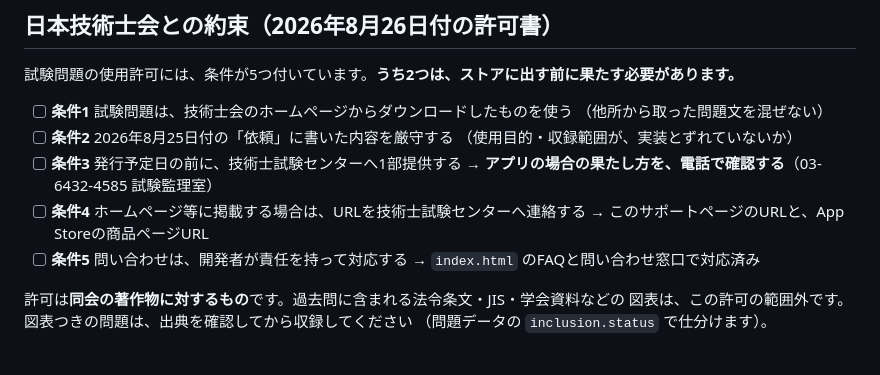
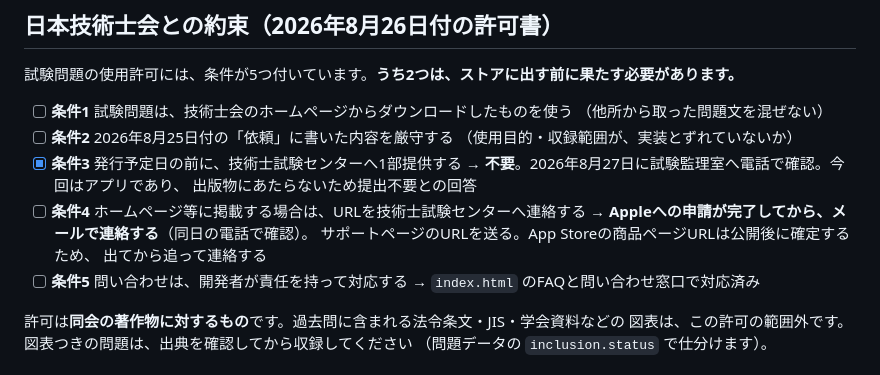
Before and after one commit to yoshiharu57/gijutsushi1-site, a Markdown page: README.md, the part around the change. Rendered like a GitHub page.

Commit message:
技術士試験センターへの確認結果を記録
2026年8月27日、試験監理室（03-6432-4585）へ電話で確認した回答を反映。

- 条件3（発行予定日前に1部提供）は不要。今回はアプリであり出版物に
  あたらないため
- 条件4（URLの連絡）は、Appleへの申請完了後にメールで連絡すればよい。
  App Storeの商品ページURLは公開後に確定するため、出てから追って連絡する

```diff
--- a/README.md
+++ b/README.md
@@ -73,10 +73,13 @@ git push
       （他所から取った問題文を混ぜない）
 - [ ] **条件2** 2026年8月25日付の「依頼」に書いた内容を厳守する
       （使用目的・収録範囲が、実装とずれていないか）
-- [ ] **条件3** 発行予定日の前に、技術士試験センターへ1部提供する
-      → **アプリの場合の果たし方を、電話で確認する**（03-6432-4585 試験監理室）
+- [x] **条件3** 発行予定日の前に、技術士試験センターへ1部提供する
+      → **不要**。2026年8月27日に試験監理室へ電話で確認。今回はアプリであり、
+      出版物にあたらないため提出不要との回答
 - [ ] **条件4** ホームページ等に掲載する場合は、URLを技術士試験センターへ連絡する
-      → このサポートページのURLと、App Storeの商品ページURL
+      → **Appleへの申請が完了してから、メールで連絡する**（同日の電話で確認）。
+      サポートページのURLを送る。App Storeの商品ページURLは公開後に確定するため、
+      出てから追って連絡する
 - [ ] **条件5** 問い合わせは、開発者が責任を持って対応する
       → `index.html` のFAQと問い合わせ窓口で対応済み
 
```
